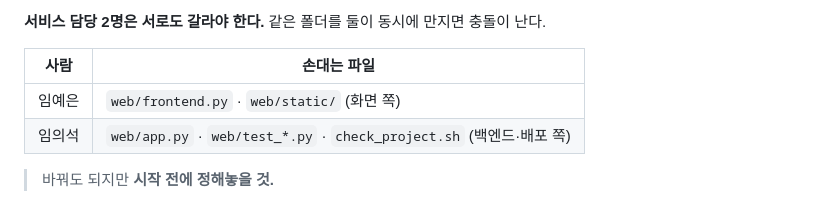
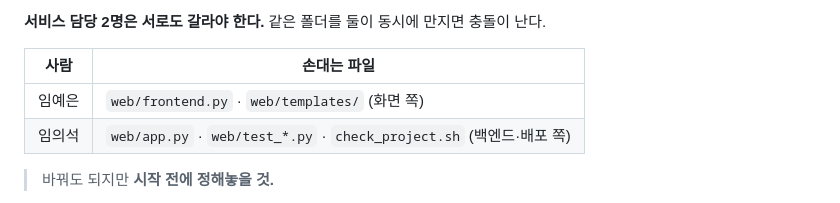
Before and after one commit to wpalswpa/project2608, a Markdown page: docs/TEAM_WORKFLOW.md, the part around the change. Rendered like a GitHub page.

Commit message:
팀 문서: 사라진 web/static/ 참조를 web/templates/ 로 정정
Co-Authored-By: Claude Opus 4.8 <noreply@anthropic.com>

```diff
--- a/docs/TEAM_WORKFLOW.md
+++ b/docs/TEAM_WORKFLOW.md
@@ -30,7 +30,7 @@ clone 한 뒤 반드시 `git checkout team` 부터. 개인 브랜치는 만들
 
 | 사람 | 손대는 파일 |
 |---|---|
-| 임예은 | `web/frontend.py` · `web/static/` (화면 쪽) |
+| 임예은 | `web/frontend.py` · `web/templates/` (화면 쪽) |
 | 임의석 | `web/app.py` · `web/test_*.py` · `check_project.sh` (백엔드·배포 쪽) |
 
 > 바꿔도 되지만 **시작 전에 정해놓을 것.**
```
